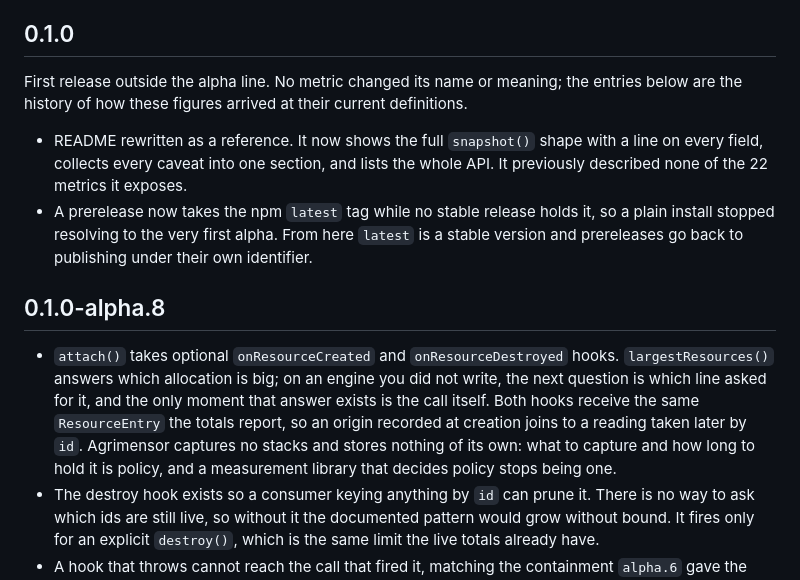
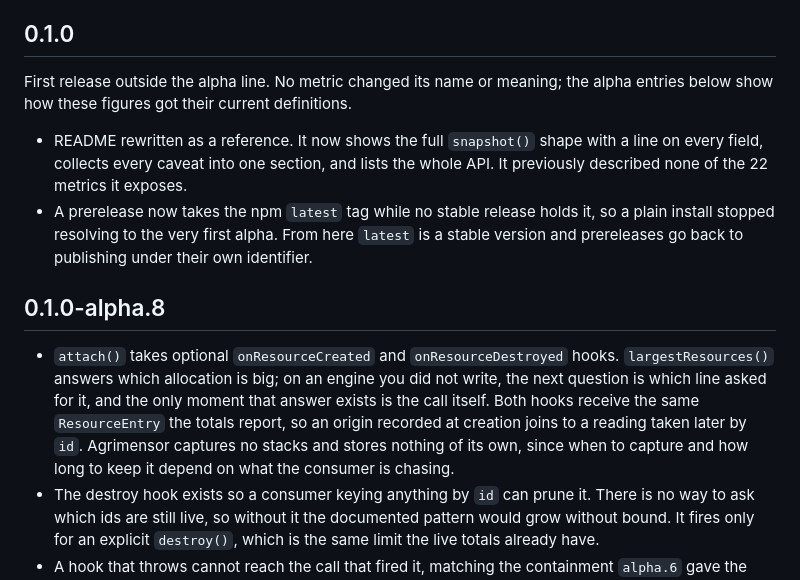
Before and after one commit to alezen9/agrimensor, a Markdown page: CHANGELOG.md, the part around the change. Drawn GitHub-style.

```diff
--- a/CHANGELOG.md
+++ b/CHANGELOG.md
@@ -6,8 +6,8 @@ such a correction lands in a minor version with an entry here.
 
 ## 0.1.0
 
-First release outside the alpha line. No metric changed its name or meaning; the entries below
-are the history of how these figures arrived at their current definitions.
+First release outside the alpha line. No metric changed its name or meaning; the alpha entries
+below show how these figures got their current definitions.
 
 - README rewritten as a reference. It now shows the full `snapshot()` shape with a line on every
   field, collects every caveat into one section, and lists the whole API. It previously described
@@ -22,8 +22,8 @@ are the history of how these figures arrived at their current definitions.
   answers which allocation is big; on an engine you did not write, the next question is which line
   asked for it, and the only moment that answer exists is the call itself. Both hooks receive the
   same `ResourceEntry` the totals report, so an origin recorded at creation joins to a reading taken
-  later by `id`. Agrimensor captures no stacks and stores nothing of its own: what to capture and how
-  long to hold it is policy, and a measurement library that decides policy stops being one.
+  later by `id`. Agrimensor captures no stacks and stores nothing of its own, since when to capture
+  and how long to keep it depend on what the consumer is chasing.
 - The destroy hook exists so a consumer keying anything by `id` can prune it. There is no way to ask
   which ids are still live, so without it the documented pattern would grow without bound. It fires
   only for an explicit `destroy()`, which is the same limit the live totals already have.
```
Also changed, not shown: README.md (+10 -10 lines).
